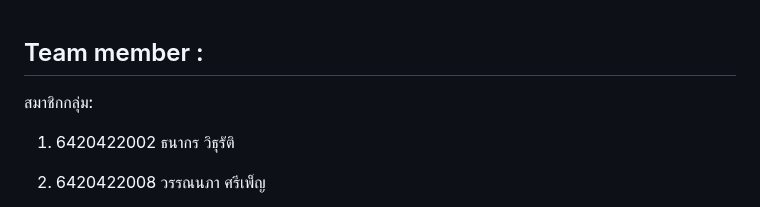
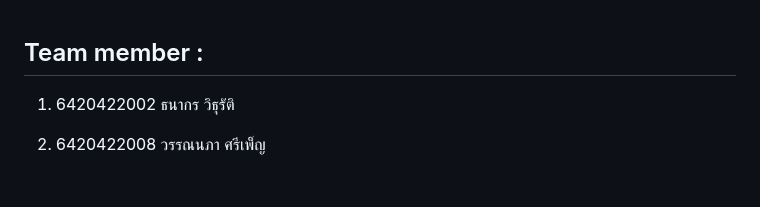
Before and after one commit to Hakulani/reatimeanalytic, a Markdown page: README.md, the part around the change. GitHub-like rendering; blank space fills up the shorter version.

```diff
--- a/README.md
+++ b/README.md
@@ -1,6 +1,5 @@
 ## Team member :
 
-สมาชิกกลุ่ม:
 
 1. 6420422002 ธนากร วิธุรัติ
 
```
